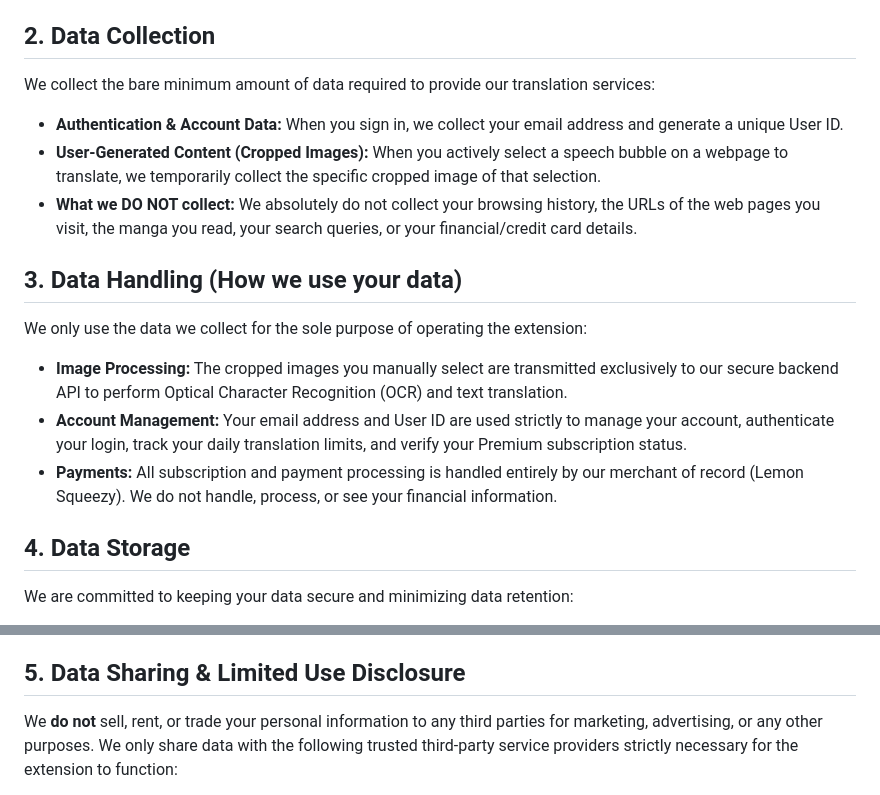
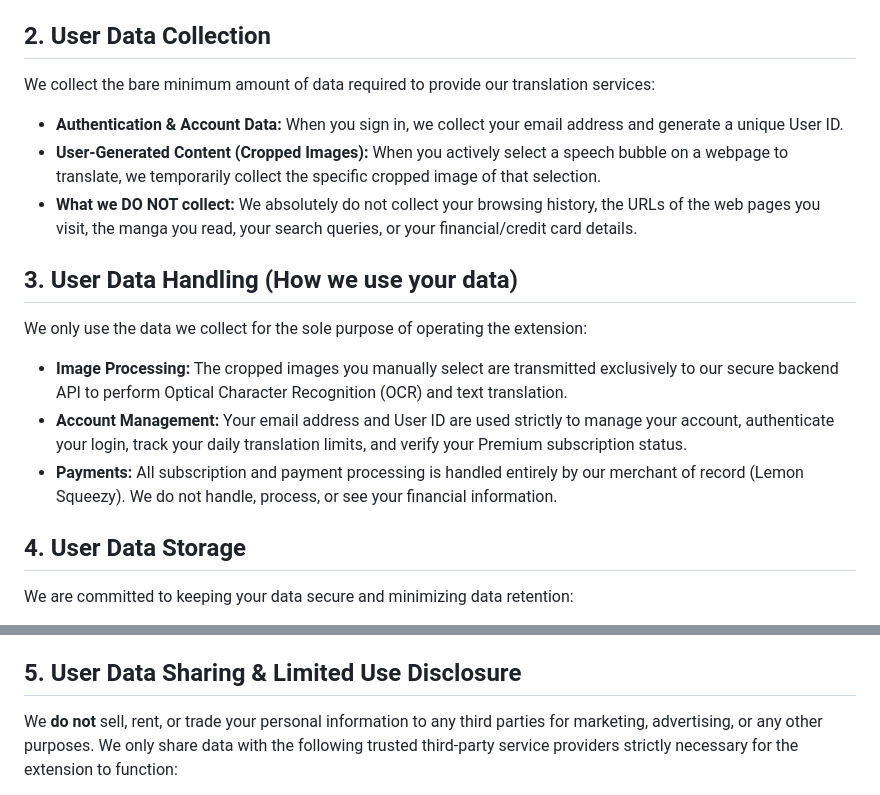
Before and after one commit to hoangle610/hoangle610.github.io, a Markdown page: privacy/index.md, 2 parts joined by grey strips. GitHub-like rendering.

Commit message:
Revise data collection and handling sections
Updated section headings to clarify user data policies and practices.

```diff
--- a/privacy/index.md
+++ b/privacy/index.md
@@ -14,21 +14,21 @@ To function correctly, the extension requests the following permissions. Here is
 *   **`identity`:** Used to facilitate secure sign-in via your Google account, allowing you to access your translation quotas and premium features.
 *   **`storage`:** Used to save your local extension settings (e.g., preferred target language).
 
-## 2. Data Collection
+## 2. User Data Collection
 We collect the bare minimum amount of data required to provide our translation services:
 
 *   **Authentication & Account Data:** When you sign in, we collect your email address and generate a unique User ID.
 *   **User-Generated Content (Cropped Images):** When you actively select a speech bubble on a webpage to translate, we temporarily collect the specific cropped image of that selection.
 *   **What we DO NOT collect:** We absolutely do not collect your browsing history, the URLs of the web pages you visit, the manga you read, your search queries, or your financial/credit card details.
 
-## 3. Data Handling (How we use your data)
+## 3. User Data Handling (How we use your data)
 We only use the data we collect for the sole purpose of operating the extension:
 
 *   **Image Processing:** The cropped images you manually select are transmitted exclusively to our secure backend API to perform Optical Character Recognition (OCR) and text translation.
 *   **Account Management:** Your email address and User ID are used strictly to manage your account, authenticate your login, track your daily translation limits, and verify your Premium subscription status.
 *   **Payments:** All subscription and payment processing is handled entirely by our merchant of record (Lemon Squeezy). We do not handle, process, or see your financial information.
 
-## 4. Data Storage
+## 4. User Data Storage
 We are committed to keeping your data secure and minimizing data retention:
 
 *   **Account Data Storage:** Your email address, User ID, and quota usage statistics are stored securely using **Supabase**, a cloud database provider with strict access controls and row-level security. Your data is kept only as long as your account is active.
@@ -36,7 +36,7 @@ We are committed to keeping your data secure and minimizing data retention:
 *   **Image Storage (Zero Retention):** **We do NOT store, log, or save any images you process.** Cropped images sent to our server are processed entirely in-memory and are instantaneously and permanently discarded by our server the moment the translated text is returned to your browser.
 *   **Security:** We transmit all data (including images and account data) over secure, encrypted connections (HTTPS/SSL).
 
-## 5. Data Sharing & Limited Use Disclosure
+## 5. User Data Sharing & Limited Use Disclosure
 We **do not** sell, rent, or trade your personal information to any third parties for marketing, advertising, or any other purposes. We only share data with the following trusted third-party service providers strictly necessary for the extension to function:
 
 *   **Supabase:** We share your email and authentication state with Supabase to provide secure login and database management.
```
